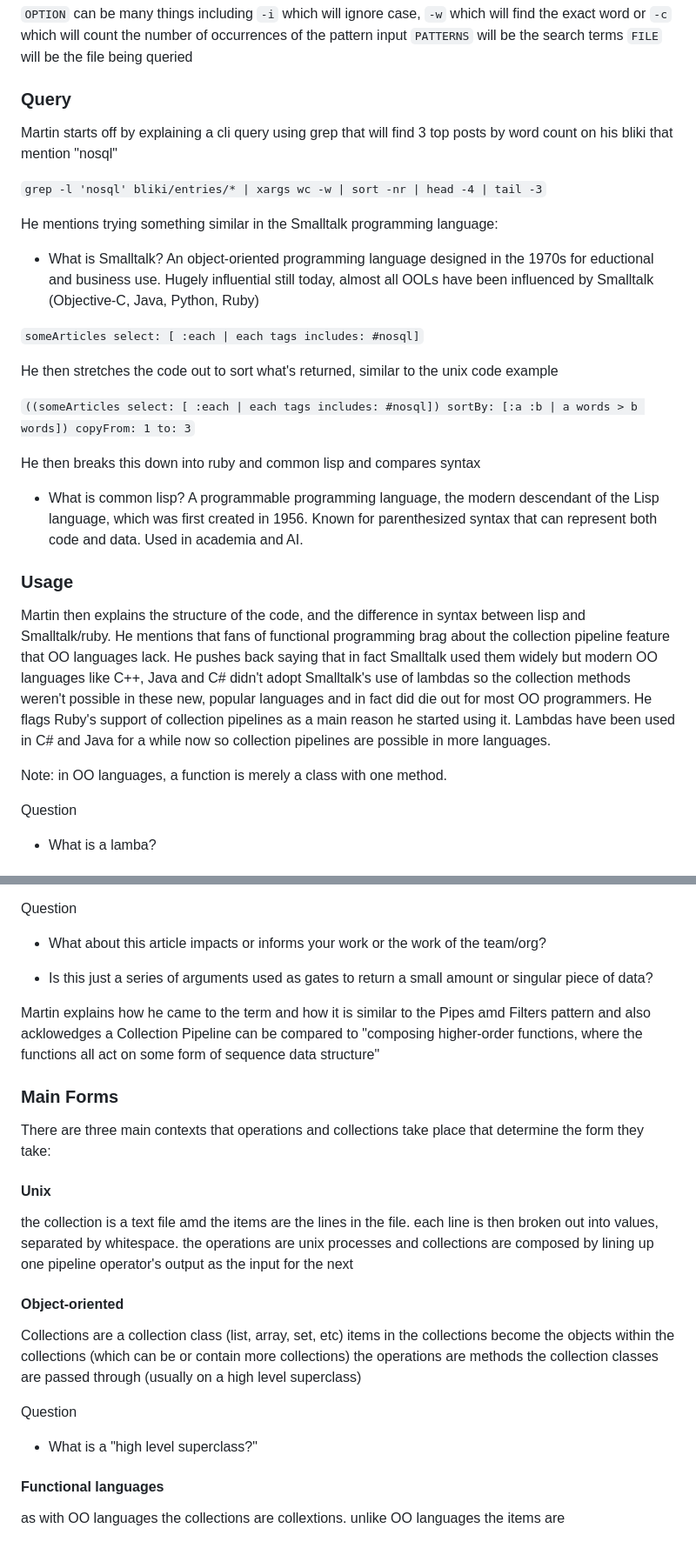
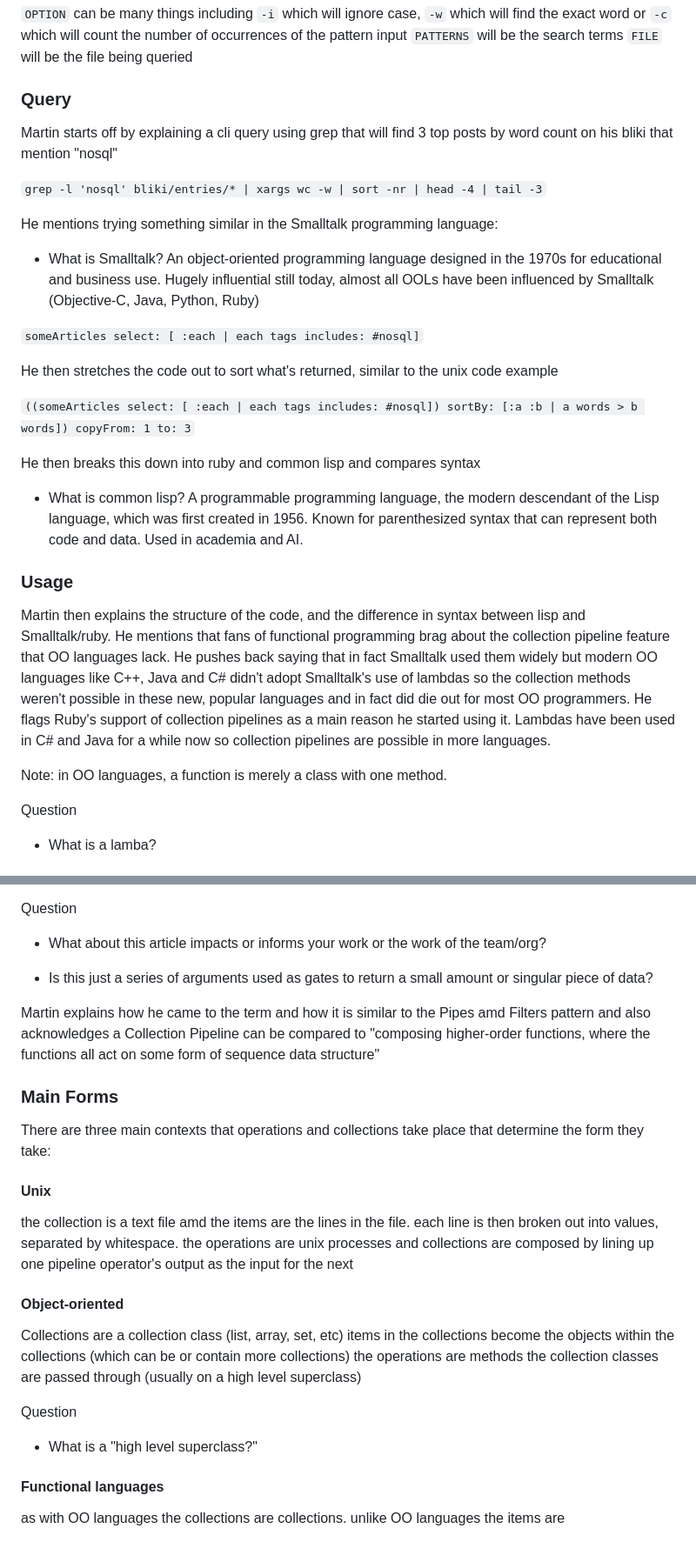
Before and after one commit to zbray/notes, a Markdown page: work/collection-pipeline.md, 2 parts joined by grey strips. Shown: that part at 87% size. Drawn GitHub-style.

Commit message:
linting and spelling corrections

```diff
--- a/work/collection-pipeline.md
+++ b/work/collection-pipeline.md
@@ -19,6 +19,7 @@ The core behavior of grep uses the syntax `grep PATTERNS FILE` with the ability
 `FILE` will be the file being queried
 
 ### Query
+
 Martin starts off by explaining a cli query using grep that will find 3 top posts by word count on his bliki that mention "nosql"
 
 `grep -l 'nosql' bliki/entries/* | xargs wc -w | sort -nr | head -4 | tail -3`
@@ -26,7 +27,7 @@ Martin starts off by explaining a cli query using grep that will find 3 top post
 He mentions trying something similar in the Smalltalk programming language:
 
 - What is Smalltalk?
-An object-oriented programming language designed in the 1970s for eductional and business use. Hugely influential still today, almost all OOLs have been influenced by Smalltalk (Objective-C, Java, Python, Ruby)
+An object-oriented programming language designed in the 1970s for educational and business use. Hugely influential still today, almost all OOLs have been influenced by Smalltalk (Objective-C, Java, Python, Ruby)
 
 `someArticles select: [ :each | each tags includes: #nosql]`
 
@@ -43,11 +44,10 @@ He then breaks this down into ruby and common lisp and compares syntax
 A programmable programming language, the modern descendant of the Lisp language, which was first created in 1956. Known for parenthesized syntax that can represent both code and data. Used in academia and AI.
 
 ### Usage
+
 Martin then explains the structure of the code, and the difference in syntax between lisp and Smalltalk/ruby. He mentions that fans of functional programming brag about the collection pipeline feature that OO languages lack. He pushes back saying that in fact Smalltalk used them widely but modern OO languages like C++, Java and C# didn't adopt Smalltalk's use of lambdas so the collection methods weren't possible in these new, popular languages and in fact did die out for most OO programmers. He flags Ruby's support of collection pipelines as a main reason he started using it. Lambdas have been used in C# and Java for a while now so collection pipelines are possible in more languages.
 
-
 Note: in OO languages, a function is merely a class with one method.
-
 
 Question
 
@@ -65,22 +65,25 @@ Question
 
 - Is this just a series of arguments used as gates to return a small amount or singular piece of data?
 
-Martin explains how he came to the term and how it is similar to the Pipes amd Filters pattern and also acklowedges a Collection Pipeline can be compared to "composing higher-order functions, where the functions all act on some form of sequence data structure"
+Martin explains how he came to the term and how it is similar to the Pipes amd Filters pattern and also acknowledges a Collection Pipeline can be compared to "composing higher-order functions, where the functions all act on some form of sequence data structure"
 
 ### Main Forms
+
 There are three main contexts that operations and collections take place that determine the form they take:
 
 #### Unix
+
 the collection is a text file amd the items are the lines in the file. each line is then broken out into values, separated by whitespace. the operations are unix processes and collections are composed by lining up one pipeline operator's output as the input for the next
 
 #### Object-oriented
+
 Collections are a collection class (list, array, set, etc) items in the collections become the objects within the collections (which can be or contain more collections)
 the operations are methods the collection classes are passed through (usually on a high level superclass)
 
 Question
 
-
 - What is a "high level superclass?"
 
 #### Functional languages
-as with OO languages the collections are collextions. unlike OO languages the items are
+
+as with OO languages the collections are collections. unlike OO languages the items are
```
